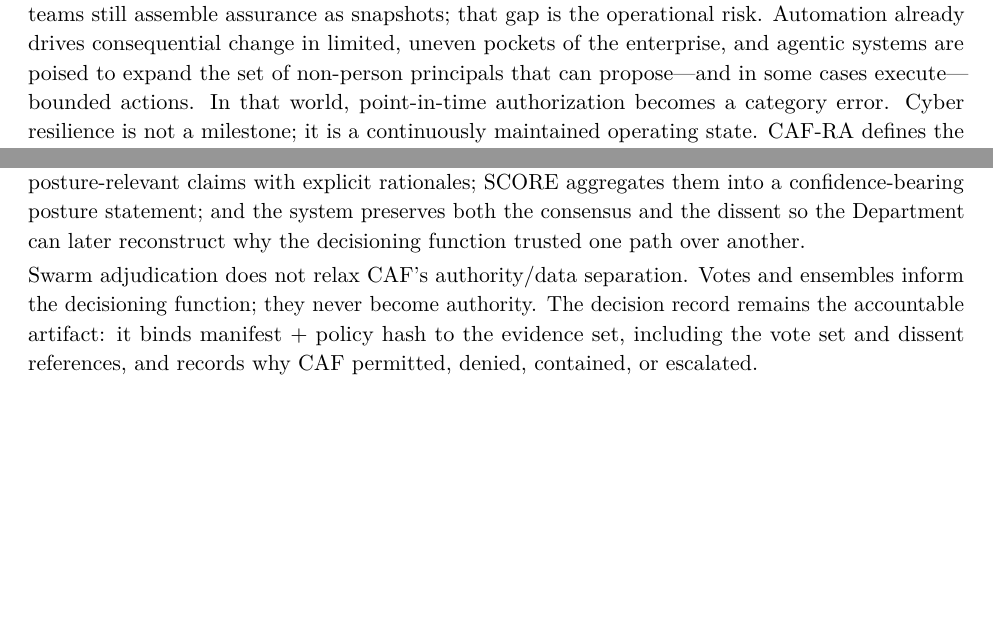
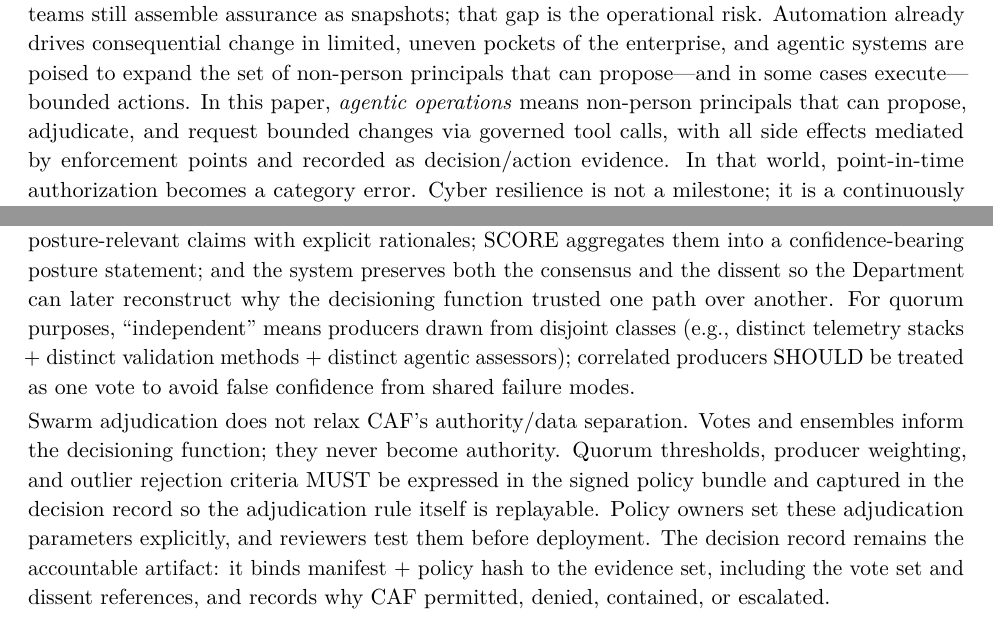
Before and after one commit to anboas/Whitepaper, a LaTeX document (papers/caf-ra/tex/paper.tex): two parts of pages 3 and 13 of 27, joined at a grey line, cut so that both start at the same text, the shorter picture padded with empty space. Compiled offline with pdfLaTeX.

Commit message:
CAF: define swarm independence, policy-governed quorum, and emphasize Figure 5 primary path

```diff
--- a/papers/caf-ra/tex/paper.tex
+++ b/papers/caf-ra/tex/paper.tex
@@ -11,7 +11,7 @@
 \newcommand{\AuthorRole}{Agentic Warfare Architect, Department of War}
 \newcommand{\PaperDate}{February 2026}
 \renewcommand{\ShortTitle}{CAF-RA}
-\renewcommand{\DocVersion}{v1.10-draft}
+\renewcommand{\DocVersion}{v1.11-draft}
 \fancyfoot[L]{\small\textcolor{BrandGray}{\ShortTitle\ \DocVersion\ | \PaperDate}}
 \fancyfoot[C]{\small\textcolor{BrandGray}{\thepage}}
 \fancyfoot[R]{}
@@ -35,7 +35,7 @@
 \newpage
 
 \begin{execsummary}
-Mission demands are pulling the Department of War (DoW) toward mission-tempo operations. The environment changes continuously, while governance remains uneven, episodic, and often retrospective. Dependencies mutate, identities drift, and adversaries adapt on timescales that outpace periodic review cycles. Programs still express authority as point-in-time approvals, and teams still assemble assurance as snapshots; that gap is the operational risk. Automation already drives consequential change in limited, uneven pockets of the enterprise, and agentic systems are poised to expand the set of non-person principals that can propose---and in some cases execute---bounded actions. In that world, point-in-time authorization becomes a category error. Cyber resilience is not a milestone; it is a continuously maintained operating state. CAF-RA defines the assurance control plane that makes that state governable at mission tempo. CAF does not assume today's enterprise is continuously governed; it defines the control-plane mechanics required to govern continuous, agentic operations without relying on periodic re-approval.
+Mission demands are pulling the Department of War (DoW) toward mission-tempo operations. The environment changes continuously, while governance remains uneven, episodic, and often retrospective. Dependencies mutate, identities drift, and adversaries adapt on timescales that outpace periodic review cycles. Programs still express authority as point-in-time approvals, and teams still assemble assurance as snapshots; that gap is the operational risk. Automation already drives consequential change in limited, uneven pockets of the enterprise, and agentic systems are poised to expand the set of non-person principals that can propose---and in some cases execute---bounded actions. In this paper, \emph{agentic operations} means non-person principals that can propose, adjudicate, and request bounded changes via governed tool calls, with all side effects mediated by enforcement points and recorded as decision/action evidence. In that world, point-in-time authorization becomes a category error. Cyber resilience is not a milestone; it is a continuously maintained operating state. CAF-RA defines the assurance control plane that makes that state governable at mission tempo. CAF does not assume today's enterprise is continuously governed; it defines the control-plane mechanics required to govern continuous, agentic operations without relying on periodic re-approval.
 
 CAF is a single governed loop---EMIT $\rightarrow$ ENRICH $\rightarrow$ SCORE $\rightarrow$ SURFACE $\rightarrow$ ACT---where each verb is a responsibility boundary, a contract surface, and an audit trail requirement. The loop converts raw telemetry into decision-grade assurance and binds decisions to enforceable authority at the change boundaries where reality becomes irreversible. CAF is designed for end-to-end inspection: authority $\rightarrow$ evidence $\rightarrow$ posture/confidence $\rightarrow$ decision record $\rightarrow$ enforcement $\rightarrow$ verification.
 
@@ -468,9 +468,9 @@ fidelity, detection readiness, and validation outcomes. Some of these
 can be measured directly; others are inferred. CAF does not prohibit
 inference. It prohibits opaque inference.
 
-SCORE therefore must support adjudication across multiple independent producers: sensors collect, assessors augment, the ensemble judges, and CAF records the basis for the verdict. This can be implemented as ``swarm voting'' in operational terms: a governed set of attributable principals emit posture-relevant claims with explicit rationales; SCORE aggregates them into a confidence-bearing posture statement; and the system preserves both the consensus and the dissent so the Department can later reconstruct why the decisioning function trusted one path over another.
+SCORE therefore must support adjudication across multiple independent producers: sensors collect, assessors augment, the ensemble judges, and CAF records the basis for the verdict. This can be implemented as ``swarm voting'' in operational terms: a governed set of attributable principals emit posture-relevant claims with explicit rationales; SCORE aggregates them into a confidence-bearing posture statement; and the system preserves both the consensus and the dissent so the Department can later reconstruct why the decisioning function trusted one path over another. For quorum purposes, ``independent'' means producers drawn from disjoint classes (e.g., distinct telemetry stacks + distinct validation methods + distinct agentic assessors); correlated producers SHOULD be treated as one vote to avoid false confidence from shared failure modes.
 
-Swarm adjudication does not relax CAF's authority/data separation. Votes and ensembles inform the decisioning function; they never become authority. The decision record remains the accountable artifact: it binds manifest + policy hash to the evidence set, including the vote set and dissent references, and records why CAF permitted, denied, contained, or escalated.
+Swarm adjudication does not relax CAF's authority/data separation. Votes and ensembles inform the decisioning function; they never become authority. Quorum thresholds, producer weighting, and outlier rejection criteria MUST be expressed in the signed policy bundle and captured in the decision record so the adjudication rule itself is replayable. Policy owners set these adjudication parameters explicitly, and reviewers test them before deployment. The decision record remains the accountable artifact: it binds manifest + policy hash to the evidence set, including the vote set and dissent references, and records why CAF permitted, denied, contained, or escalated.
 
 \textbf{Technical position (SCORE-4): For moderate and higher consequence tiers, CAF SHOULD require corroboration across independent producers (including agentic assessors) and MUST preserve the adjudication set---consensus and dissent---as replayable evidence references bound to the decision record.}
 The SCORE contract is explicit: it answers ``given admitted evidence, what is posture now and how certain are we?''; it emits confidence-bearing posture claims traceable to evidence IDs; its unsafe failure mode is opaque scoring that is treated as authority; and its primary control is explainability with authority/data separation enforced in policy.
```
Also changed, not shown: papers/caf-ra/diagrams/caf_sensor_swarm_verified_remediation.png, papers/caf-ra/diagrams/caf_sensor_swarm_verified_remediation.svg, 1 other file.
